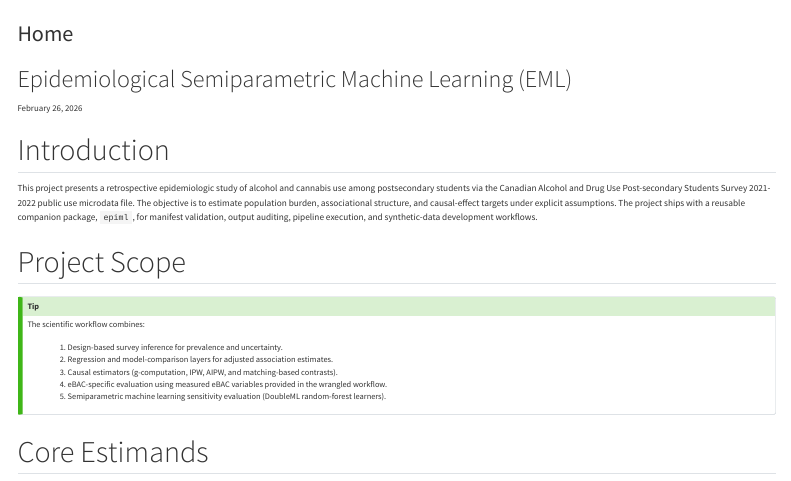
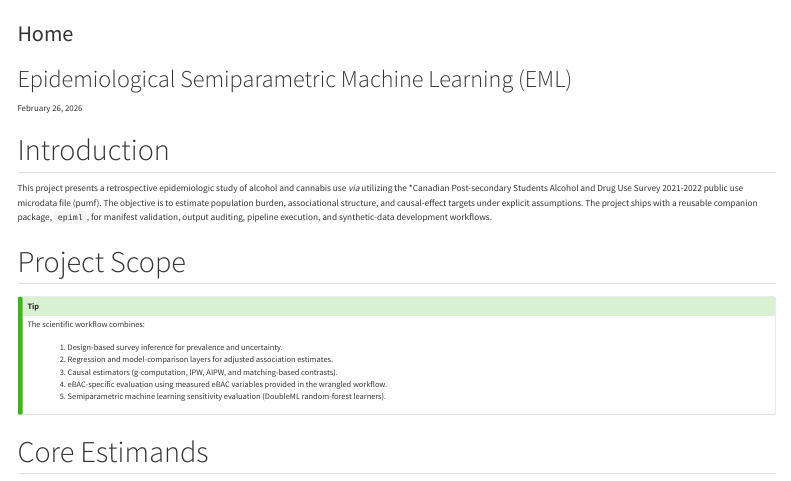
Before and after one commit to ruhelavansh-oss/epi-ML, a Quarto document (index.qmd): the page in a window 1100 px wide, from its top. Rendered offline with R 4.5, knitr and Pandoc in place of Quarto, with nearby package versions; menus at the side of the page are left out; badge pictures from the web are left out.

Commit message:
Update index.qmd
Signed-off-by: Vansh Singh Ruhela <249425927+ruhelavansh-oss@users.noreply.github.com>

```diff
--- a/index.qmd
+++ b/index.qmd
@@ -6,7 +6,7 @@
 
 ## Introduction
 
-This project presents a retrospective epidemiologic study of alcohol and cannabis use among postsecondary students via the Canadian Alcohol and Drug Use Post-secondary Students Survey 2021-2022 public use microdata file. The objective is to estimate population burden, associational structure, and causal-effect targets under explicit assumptions. The project ships with a reusable companion package, `epiml`, for manifest validation, output auditing, pipeline execution, and synthetic-data development workflows.
+This project presents a retrospective epidemiologic study of alcohol and cannabis use *via* utilizing the *Canadian Post-secondary Students Alcohol and Drug Use Survey 2021-2022 public use microdata file (pumf). The objective is to estimate population burden, associational structure, and causal-effect targets under explicit assumptions. The project ships with a reusable companion package, `epiml`, for manifest validation, output auditing, pipeline execution, and synthetic-data development workflows.
 
 <a href="https://doi.org/10.5281/zenodo.18752220"><img src="https://zenodo.org/badge/DOI/10.5281/zenodo.18752220.svg" alt="DOI"></a>
 
```
